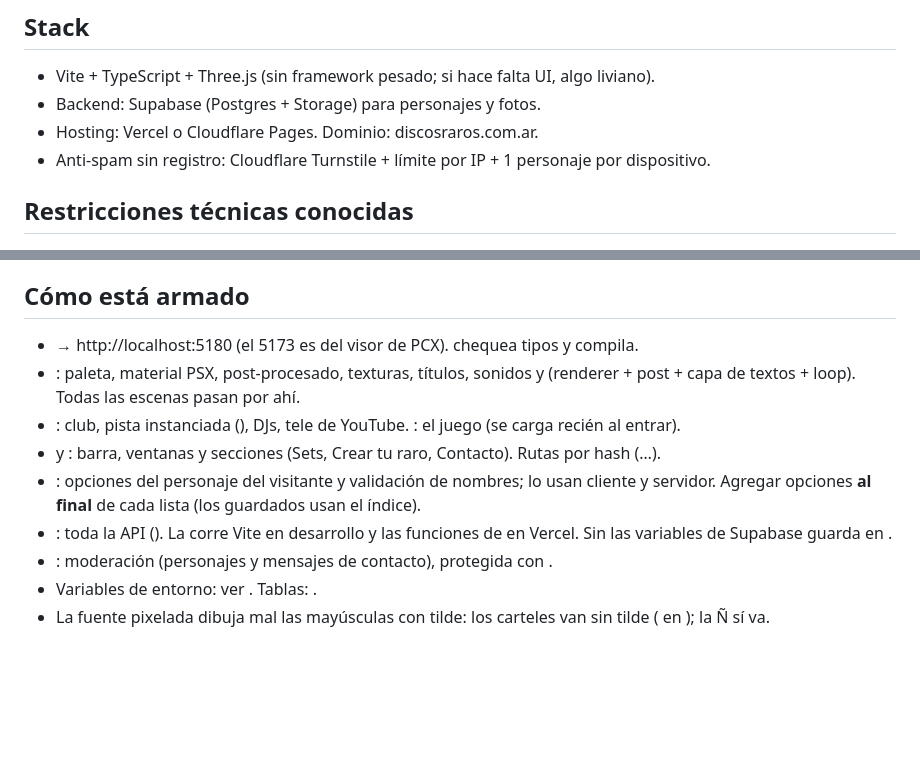
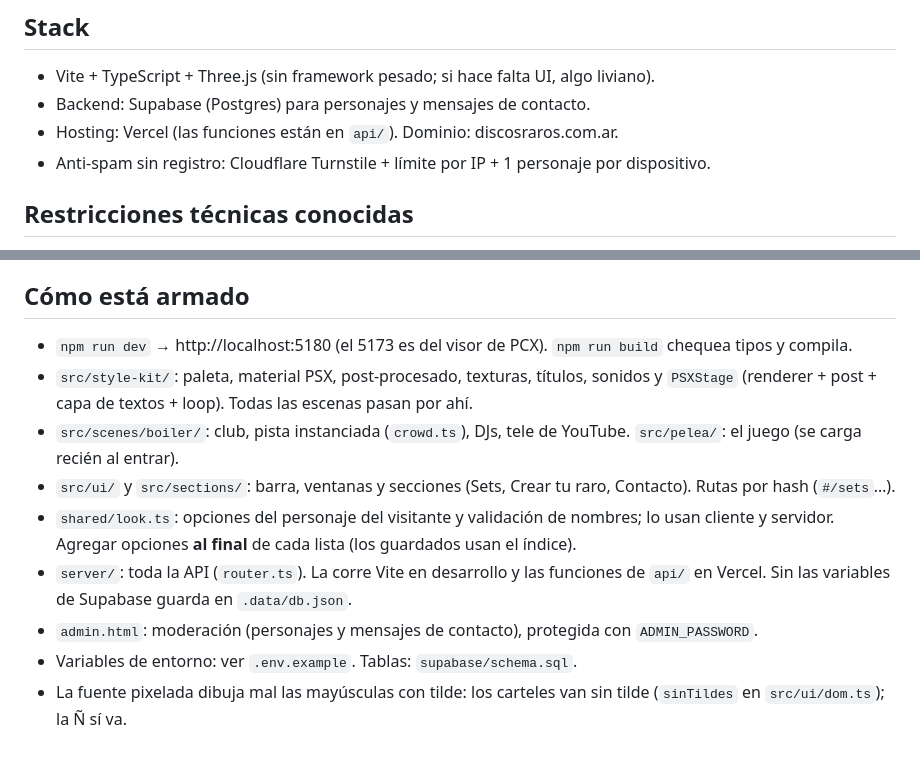
Before and after one commit to AntonioAcrogliano/discos-raros-web, a Markdown page: CLAUDE.md, 2 parts joined by grey strips. Rendered like a GitHub page; blank space fills up the shorter version.

Commit message:
Corregir la sección de estructura del CLAUDE.md
Co-Authored-By: Claude Opus 5.5 <noreply@anthropic.com>

```diff
--- a/CLAUDE.md
+++ b/CLAUDE.md
@@ -21,8 +21,8 @@ Redes: YouTube @discosraros · Instagram @discosraros.arg · Kick discosRaros.
 ## Stack
 
 - Vite + TypeScript + Three.js (sin framework pesado; si hace falta UI, algo liviano).
-- Backend: Supabase (Postgres + Storage) para personajes y fotos.
-- Hosting: Vercel o Cloudflare Pages. Dominio: discosraros.com.ar.
+- Backend: Supabase (Postgres) para personajes y mensajes de contacto.
+- Hosting: Vercel (las funciones están en `api/`). Dominio: discosraros.com.ar.
 - Anti-spam sin registro: Cloudflare Turnstile + límite por IP + 1 personaje por dispositivo.
 
 ## Restricciones técnicas conocidas
@@ -50,12 +50,12 @@ Redes: YouTube @discosraros · Instagram @discosraros.arg · Kick discosRaros.
 
 ## Cómo está armado
 
--  → http://localhost:5180 (el 5173 es del visor de PCX).  chequea tipos y compila.
-- : paleta, material PSX, post-procesado, texturas, títulos, sonidos y  (renderer + post + capa de textos + loop). Todas las escenas pasan por ahí.
-- : club, pista instanciada (), DJs, tele de YouTube. : el juego (se carga recién al entrar).
--  y : barra, ventanas y secciones (Sets, Crear tu raro, Contacto). Rutas por hash (…).
-- : opciones del personaje del visitante y validación de nombres; lo usan cliente y servidor. Agregar opciones **al final** de cada lista (los guardados usan el índice).
-- : toda la API (). La corre Vite en desarrollo y las funciones de  en Vercel. Sin las variables de Supabase guarda en .
-- : moderación (personajes y mensajes de contacto), protegida con .
-- Variables de entorno: ver . Tablas: .
-- La fuente pixelada dibuja mal las mayúsculas con tilde: los carteles van sin tilde ( en ); la Ñ sí va.
+- `npm run dev` → http://localhost:5180 (el 5173 es del visor de PCX). `npm run build` chequea tipos y compila.
+- `src/style-kit/`: paleta, material PSX, post-procesado, texturas, títulos, sonidos y `PSXStage` (renderer + post + capa de textos + loop). Todas las escenas pasan por ahí.
+- `src/scenes/boiler/`: club, pista instanciada (`crowd.ts`), DJs, tele de YouTube. `src/pelea/`: el juego (se carga recién al entrar).
+- `src/ui/` y `src/sections/`: barra, ventanas y secciones (Sets, Crear tu raro, Contacto). Rutas por hash (`#/sets`…).
+- `shared/look.ts`: opciones del personaje del visitante y validación de nombres; lo usan cliente y servidor. Agregar opciones **al final** de cada lista (los guardados usan el índice).
+- `server/`: toda la API (`router.ts`). La corre Vite en desarrollo y las funciones de `api/` en Vercel. Sin las variables de Supabase guarda en `.data/db.json`.
+- `admin.html`: moderación (personajes y mensajes de contacto), protegida con `ADMIN_PASSWORD`.
+- Variables de entorno: ver `.env.example`. Tablas: `supabase/schema.sql`.
+- La fuente pixelada dibuja mal las mayúsculas con tilde: los carteles van sin tilde (`sinTildes` en `src/ui/dom.ts`); la Ñ sí va.
```
